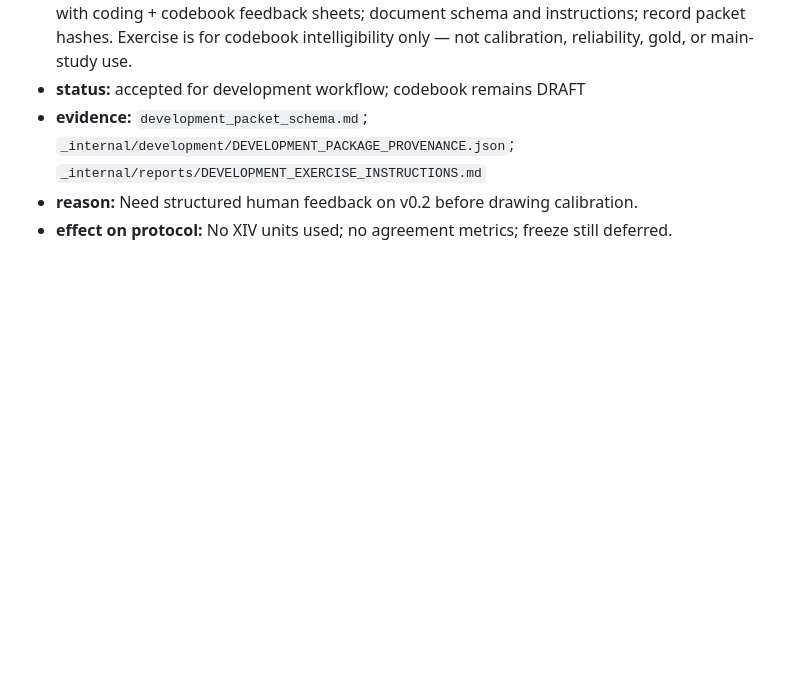
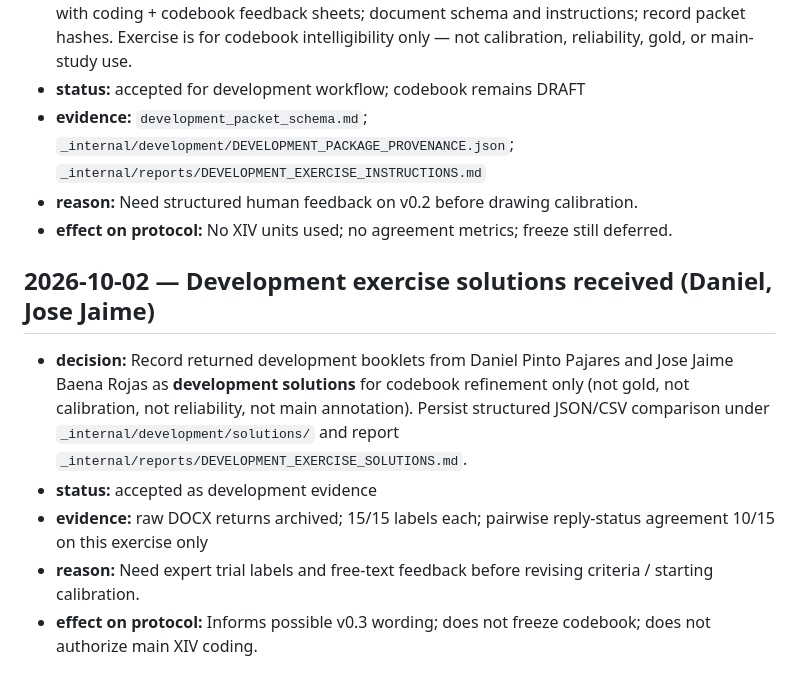
Before and after one commit to cesar-andress/spanish_control_session_equivocation, a Markdown page: zenodo/protocol/DECISIONS.md, the part around the change. GitHub-like rendering; blank space fills up the shorter version.

Commit message:
Record development-exercise returns from Daniel and Jose Jaime.
Log the Phase 4.2 booklet solutions as codebook-refinement evidence only,
without treating them as gold labels or reliability results.

Co-authored-by: Cursor <cursoragent@cursor.com>

```diff
--- a/zenodo/protocol/DECISIONS.md
+++ b/zenodo/protocol/DECISIONS.md
@@ -340,3 +340,19 @@ Format per entry:
 - **reason:** Need structured human feedback on v0.2 before drawing calibration.
 - **effect on protocol:** No XIV units used; no agreement metrics; freeze still
   deferred.
+
+## 2026-10-02 — Development exercise solutions received (Daniel, Jose Jaime)
+
+- **decision:** Record returned development booklets from Daniel Pinto Pajares
+  and Jose Jaime Baena Rojas as **development solutions** for codebook
+  refinement only (not gold, not calibration, not reliability, not main
+  annotation). Persist structured JSON/CSV comparison under
+  `_internal/development/solutions/` and report
+  `_internal/reports/DEVELOPMENT_EXERCISE_SOLUTIONS.md`.
+- **status:** accepted as development evidence
+- **evidence:** raw DOCX returns archived; 15/15 labels each; pairwise
+  reply-status agreement 10/15 on this exercise only
+- **reason:** Need expert trial labels and free-text feedback before revising
+  criteria / starting calibration.
+- **effect on protocol:** Informs possible v0.3 wording; does not freeze
+  codebook; does not authorize main XIV coding.
```
